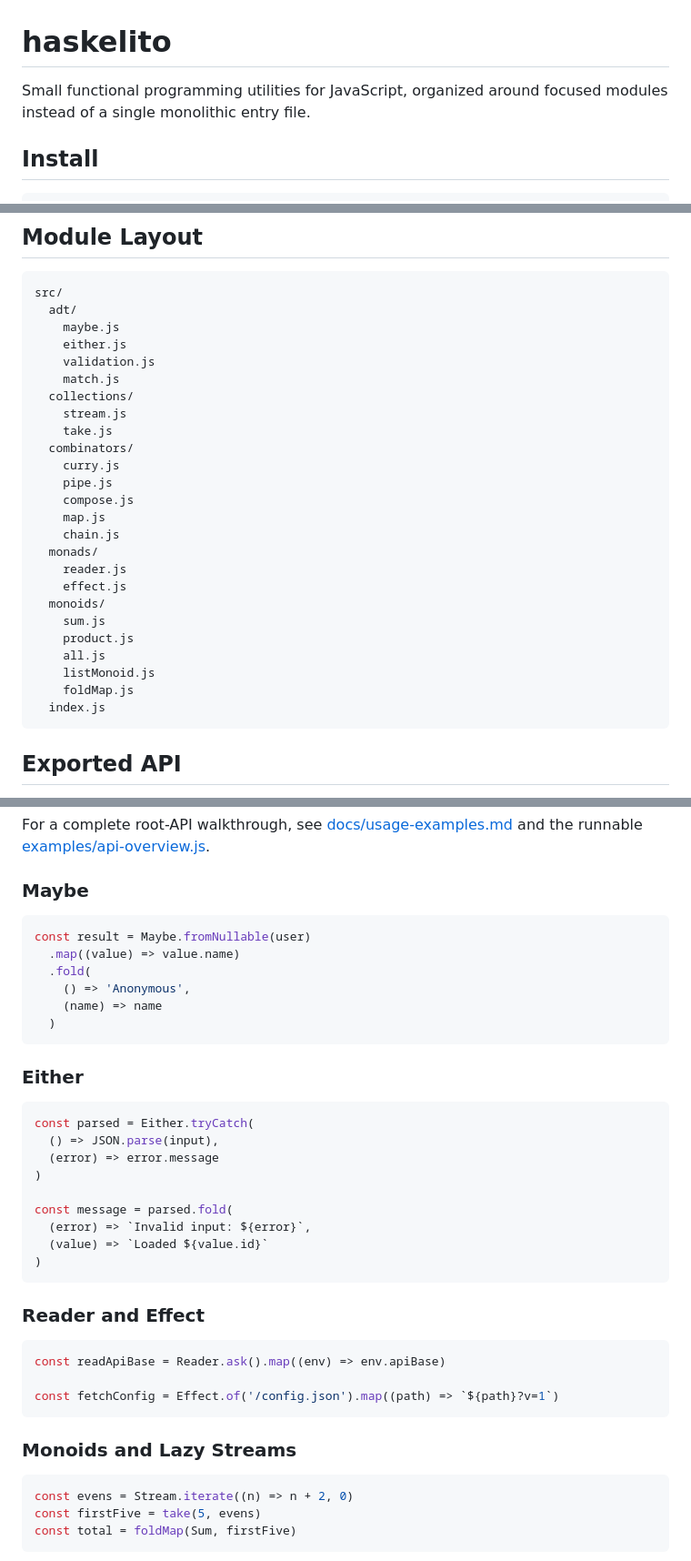
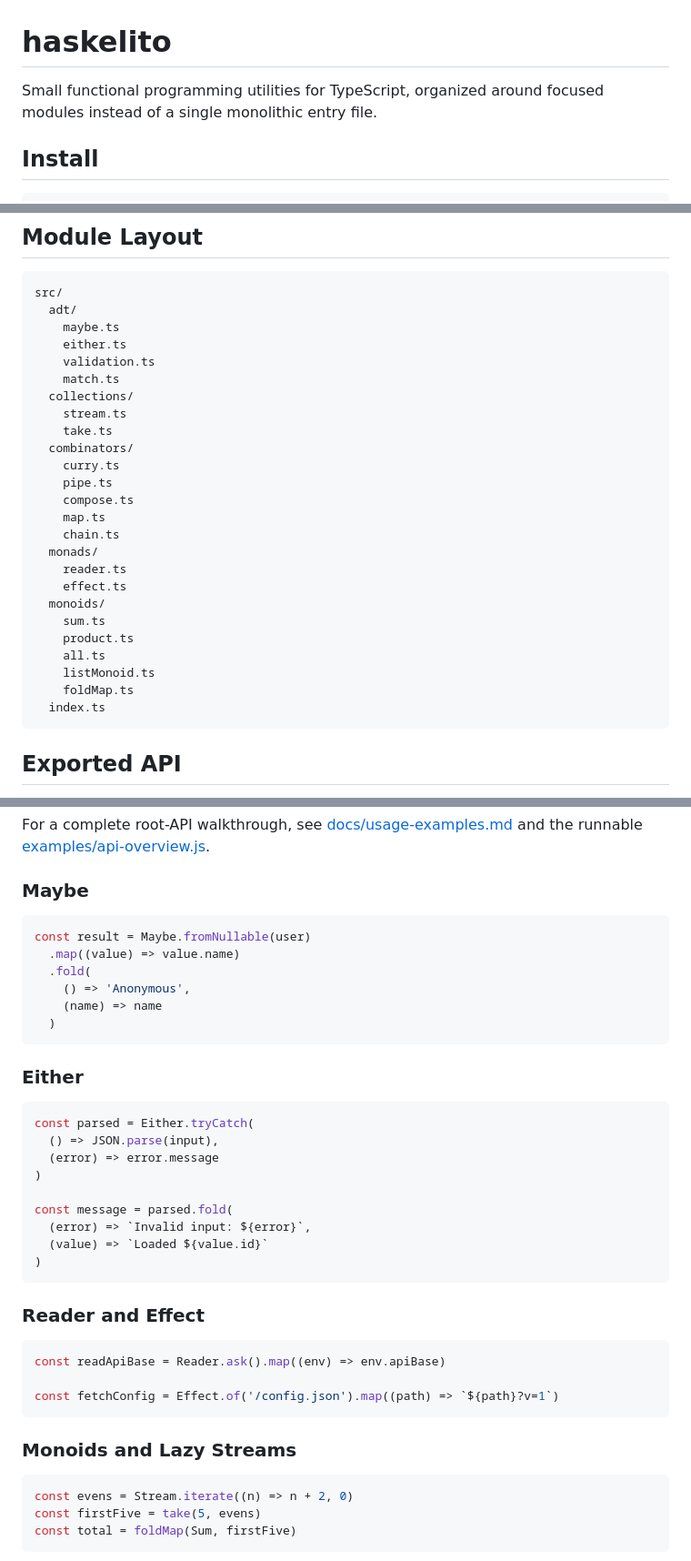
Before and after one commit to jbmcewan/haskelito, a Markdown page: README.md, 3 parts joined by grey strips. Shown at 91% size. Rendered like a GitHub page.

Commit message:
docs: update TypeScript wording in guides

````diff
--- a/README.md
+++ b/README.md
@@ -1,6 +1,6 @@
 # haskelito
 
-Small functional programming utilities for JavaScript, organized around focused modules instead of a single monolithic entry file.
+Small functional programming utilities for TypeScript, organized around focused modules instead of a single monolithic entry file.
 
 ## Install
 
@@ -72,29 +72,29 @@ const { Maybe, Either, pipe, foldMap, Sum, Stream, take } = require('haskelito')
 ```text
 src/
   adt/
-    maybe.js
-    either.js
-    validation.js
-    match.js
+    maybe.ts
+    either.ts
+    validation.ts
+    match.ts
   collections/
-    stream.js
-    take.js
+    stream.ts
+    take.ts
   combinators/
-    curry.js
-    pipe.js
-    compose.js
-    map.js
-    chain.js
+    curry.ts
+    pipe.ts
+    compose.ts
+    map.ts
+    chain.ts
   monads/
-    reader.js
-    effect.js
+    reader.ts
+    effect.ts
   monoids/
-    sum.js
-    product.js
-    all.js
-    listMonoid.js
-    foldMap.js
-  index.js
+    sum.ts
+    product.ts
+    all.ts
+    listMonoid.ts
+    foldMap.ts
+  index.ts
 ```
 
 ## Exported API
@@ -132,7 +132,7 @@ For a complete root-API walkthrough, see [docs/usage-examples.md](./docs/usage-e
 
 ### Maybe
 
-```js
+```ts
 const result = Maybe.fromNullable(user)
   .map((value) => value.name)
   .fold(
@@ -143,7 +143,7 @@ const result = Maybe.fromNullable(user)
 
 ### Either
 
-```js
+```ts
 const parsed = Either.tryCatch(
   () => JSON.parse(input),
   (error) => error.message
@@ -157,7 +157,7 @@ const message = parsed.fold(
 
 ### Reader and Effect
 
-```js
+```ts
 const readApiBase = Reader.ask().map((env) => env.apiBase)
 
 const fetchConfig = Effect.of('/config.json').map((path) => `${path}?v=1`)
@@ -165,7 +165,7 @@ const fetchConfig = Effect.of('/config.json').map((path) => `${path}?v=1`)
 
 ### Monoids and Lazy Streams
 
-```js
+```ts
 const evens = Stream.iterate((n) => n + 2, 0)
 const firstFive = take(5, evens)
 const total = foldMap(Sum, firstFive)
````
Also changed, not shown: other parts of README.md (+3 -3 lines), FUNCTIONAL_STANDARDS.md (+4 -4 lines), docs/usage-examples.md (+31 -31 lines).
